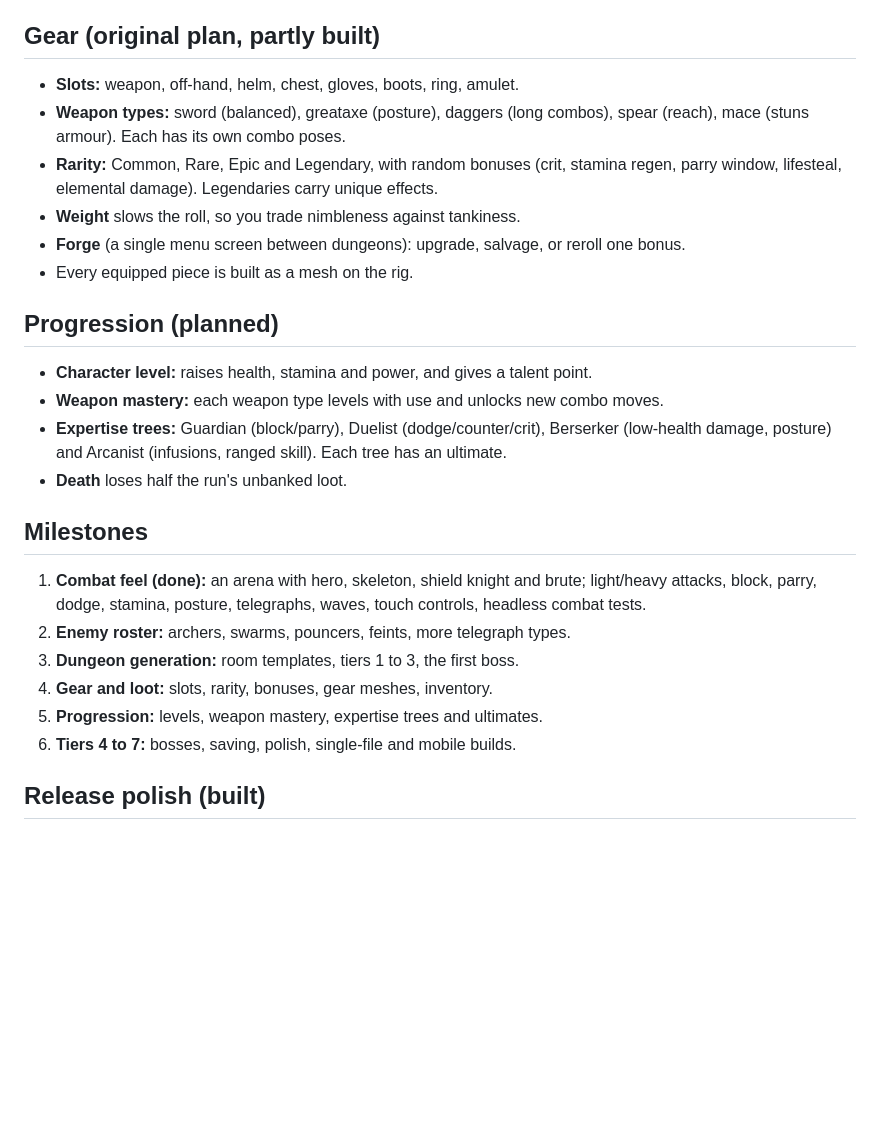
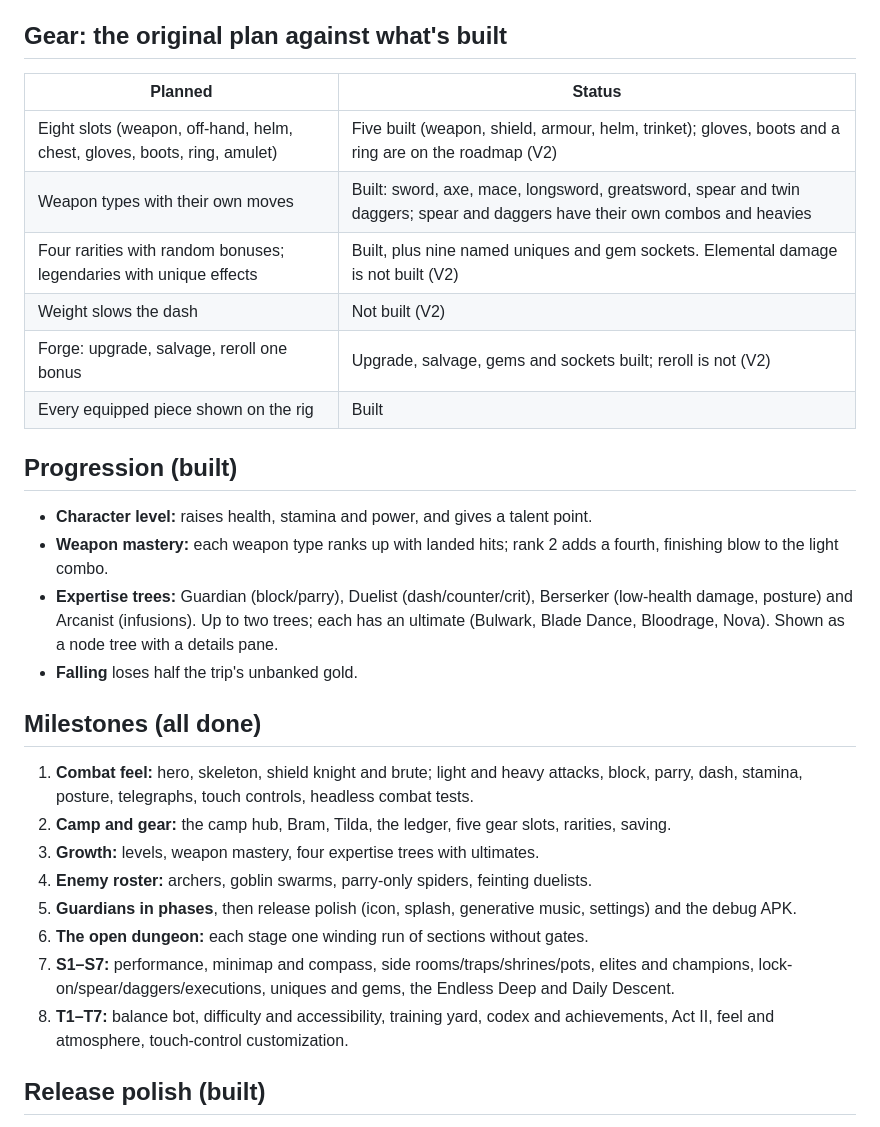
Before and after one commit to leehj825/Deepward, a Markdown page: docs/DESIGN.md, the part around one of its changes. Drawn GitHub-style; blank space fills up the shorter version.

```diff
--- a/docs/DESIGN.md
+++ b/docs/DESIGN.md
@@ -88,30 +93,34 @@ A quarter-view action dungeon crawler. You enter a dungeon, fight through its ro
   - Tiers by depth, four rarities, eight bonus types, and smith upgrades up to +8 with the best forge.
   - Gear changes the hero's look: blade, weapon model, tunic colour, plate, helm style, shield face and amulet.
 
-## Gear (original plan, partly built)
+## Gear: the original plan against what's built
 
-- **Slots:** weapon, off-hand, helm, chest, gloves, boots, ring, amulet.
-- **Weapon types:** sword (balanced), greataxe (posture), daggers (long combos), spear (reach), mace (stuns armour). Each has its own combo poses.
-- **Rarity:** Common, Rare, Epic and Legendary, with random bonuses (crit, stamina regen, parry window, lifesteal, elemental damage). Legendaries carry unique effects.
-- **Weight** slows the roll, so you trade nimbleness against tankiness.
-- **Forge** (a single menu screen between dungeons): upgrade, salvage, or reroll one bonus.
-- Every equipped piece is built as a mesh on the rig.
+| Planned | Status |
+| --- | --- |
+| Eight slots (weapon, off-hand, helm, chest, gloves, boots, ring, amulet) | Five built (weapon, shield, armour, helm, trinket); gloves, boots and a ring are on the roadmap (V2) |
+| Weapon types with their own moves | Built: sword, axe, mace, longsword, greatsword, spear and twin daggers; spear and daggers have their own combos and heavies |
+| Four rarities with random bonuses; legendaries with unique effects | Built, plus nine named uniques and gem sockets. Elemental damage is not built (V2) |
+| Weight slows the dash | Not built (V2) |
+| Forge: upgrade, salvage, reroll one bonus | Upgrade, salvage, gems and sockets built; reroll is not (V2) |
+| Every equipped piece shown on the rig | Built |
 
-## Progression (planned)
+## Progression (built)
 
 - **Character level:** raises health, stamina and power, and gives a talent point.
-- **Weapon mastery:** each weapon type levels with use and unlocks new combo moves.
-- **Expertise trees:** Guardian (block/parry), Duelist (dodge/counter/crit), Berserker (low-health damage, posture) and Arcanist (infusions, ranged skill). Each tree has an ultimate.
-- **Death** loses half the run's unbanked loot.
+- **Weapon mastery:** each weapon type ranks up with landed hits; rank 2 adds a fourth, finishing blow to the light combo.
+- **Expertise trees:** Guardian (block/parry), Duelist (dash/counter/crit), Berserker (low-health damage, posture) and Arcanist (infusions). Up to two trees; each has an ultimate (Bulwark, Blade Dance, Bloodrage, Nova). Shown as a node tree with a details pane.
+- **Falling** loses half the trip's unbanked gold.
 
-## Milestones
+## Milestones (all done)
 
-1. **Combat feel (done):** an arena with hero, skeleton, shield knight and brute; light/heavy attacks, block, parry, dodge, stamina, posture, telegraphs, waves, touch controls, headless combat tests.
-2. **Enemy roster:** archers, swarms, pouncers, feints, more telegraph types.
-3. **Dungeon generation:** room templates, tiers 1 to 3, the first boss.
-4. **Gear and loot:** slots, rarity, bonuses, gear meshes, inventory.
-5. **Progression:** levels, weapon mastery, expertise trees and ultimates.
-6. **Tiers 4 to 7:** bosses, saving, polish, single-file and mobile builds.
+1. **Combat feel:** hero, skeleton, shield knight and brute; light and heavy attacks, block, parry, dash, stamina, posture, telegraphs, touch controls, headless combat tests.
+2. **Camp and gear:** the camp hub, Bram, Tilda, the ledger, five gear slots, rarities, saving.
+3. **Growth:** levels, weapon mastery, four expertise trees with ultimates.
+4. **Enemy roster:** archers, goblin swarms, parry-only spiders, feinting duelists.
+5. **Guardians in phases**, then release polish (icon, splash, generative music, settings) and the debug APK.
+6. **The open dungeon:** each stage one winding run of sections without gates.
+7. **S1–S7:** performance, minimap and compass, side rooms/traps/shrines/pots, elites and champions, lock-on/spear/daggers/executions, uniques and gems, the Endless Deep and Daily Descent.
+8. **T1–T7:** balance bot, difficulty and accessibility, training yard, codex and achievements, Act II, feel and atmosphere, touch-control customization.
 
 ## Release polish (built)
 
```
Also changed, not shown: other parts of docs/DESIGN.md (+42 -7 lines), README.md (+18 -4 lines).
